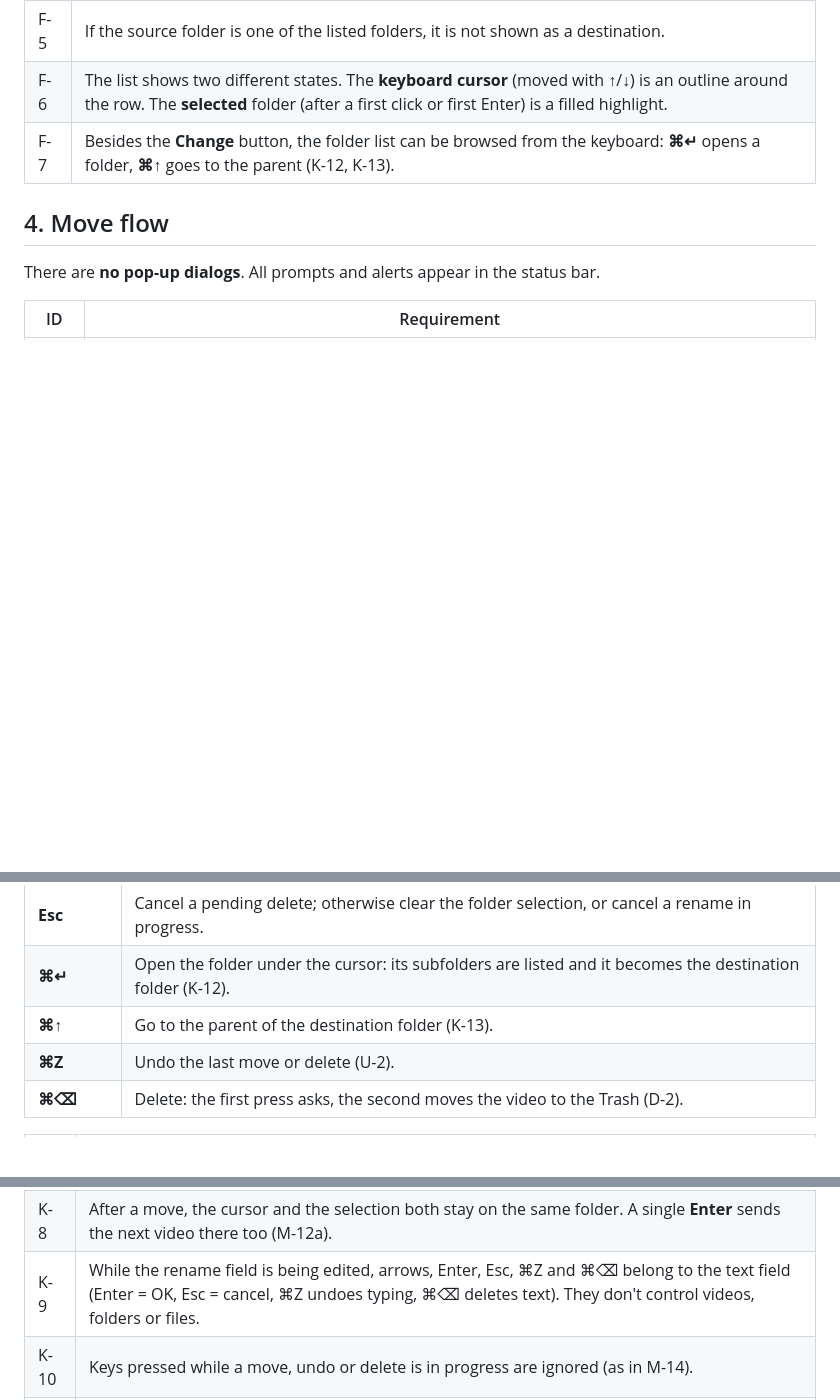
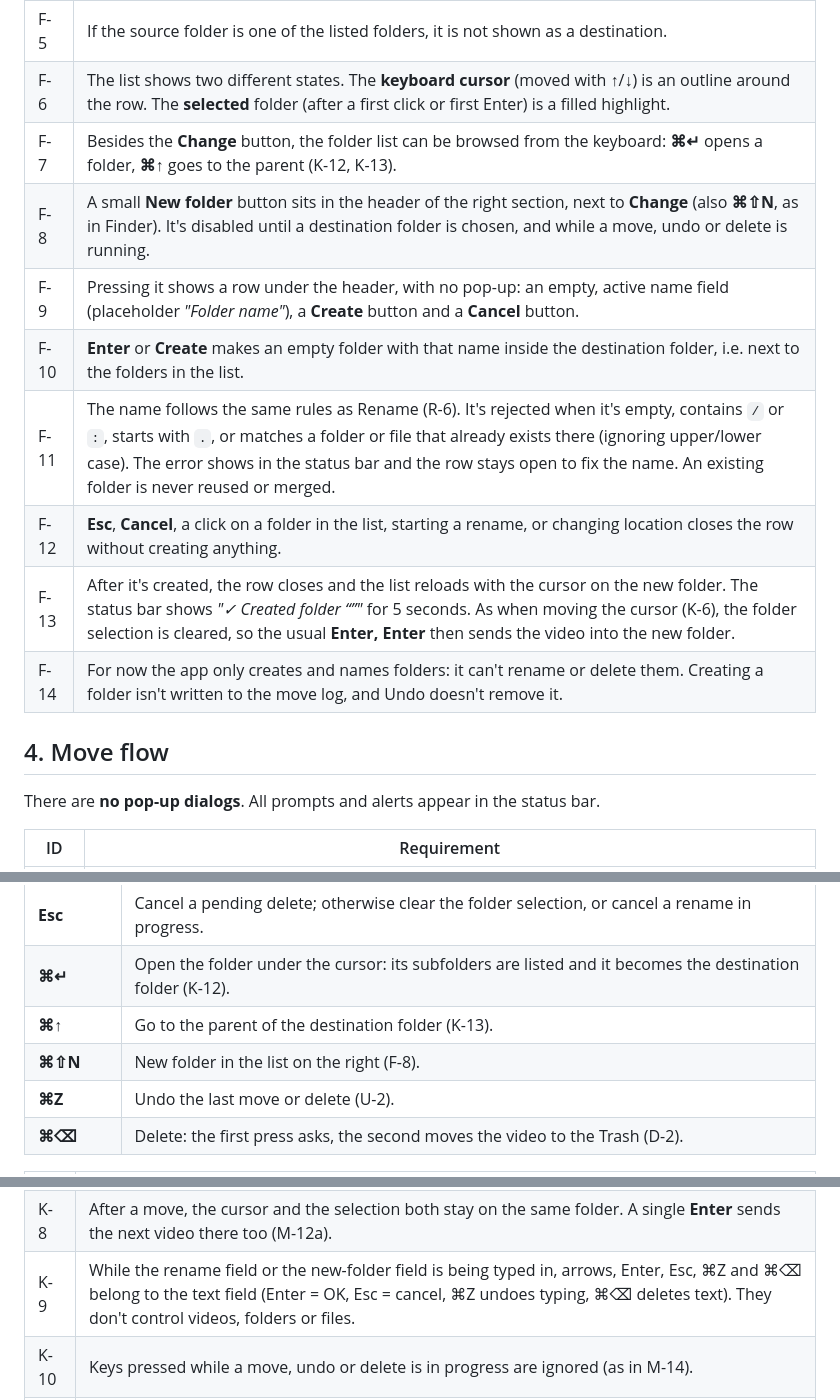
Before and after one commit to oggmont/app-fileorganizer, a Markdown page: REQUIREMENTS.md, 3 parts joined by grey strips. Drawn GitHub-style; blank space fills up the shorter version.

```diff
--- a/REQUIREMENTS.md
+++ b/REQUIREMENTS.md
@@ -45,6 +45,13 @@ left, click a destination folder on the right, and the video is moved there.
 | F-5 | If the source folder is one of the listed folders, it is not shown as a destination. |
 | F-6 | The list shows two different states. The **keyboard cursor** (moved with ↑/↓) is an outline around the row. The **selected** folder (after a first click or first Enter) is a filled highlight. |
 | F-7 | Besides the **Change** button, the folder list can be browsed from the keyboard: **⌘↵** opens a folder, **⌘↑** goes to the parent (K-12, K-13). |
+| F-8 | A small **New folder** button sits in the header of the right section, next to **Change** (also **⌘⇧N**, as in Finder). It's disabled until a destination folder is chosen, and while a move, undo or delete is running. |
+| F-9 | Pressing it shows a row under the header, with no pop-up: an empty, active name field (placeholder *"Folder name"*), a **Create** button and a **Cancel** button. |
+| F-10 | **Enter** or **Create** makes an empty folder with that name inside the destination folder, i.e. next to the folders in the list. |
+| F-11 | The name follows the same rules as Rename (R-6). It's rejected when it's empty, contains `/` or `:`, starts with `.`, or matches a folder or file that already exists there (ignoring upper/lower case). The error shows in the status bar and the row stays open to fix the name. An existing folder is never reused or merged. |
+| F-12 | **Esc**, **Cancel**, a click on a folder in the list, starting a rename, or changing location closes the row without creating anything. |
+| F-13 | After it's created, the row closes and the list reloads with the cursor on the new folder. The status bar shows *"✓ Created folder “<name>”"* for 5 seconds. As when moving the cursor (K-6), the folder selection is cleared, so the usual **Enter, Enter** then sends the video into the new folder. |
+| F-14 | For now the app only creates and names folders: it can't rename or delete them. Creating a folder isn't written to the move log, and Undo doesn't remove it. |
 
 ## 4. Move flow
 
@@ -145,6 +152,7 @@ pick a folder, then **Enter, Enter** to move.
 | **Esc** | Cancel a pending delete; otherwise clear the folder selection, or cancel a rename in progress. |
 | **⌘↵** | Open the folder under the cursor: its subfolders are listed and it becomes the destination folder (K-12). |
 | **⌘↑** | Go to the parent of the destination folder (K-13). |
+| **⌘⇧N** | New folder in the list on the right (F-8). |
 | **⌘Z** | Undo the last move or delete (U-2). |
 | **⌘⌫** | Delete: the first press asks, the second moves the video to the Trash (D-2). |
 
@@ -158,7 +166,7 @@ pick a folder, then **Enter, Enter** to move.
 | K-6 | Moving the cursor away from the selected folder clears the selection (as in M-4). The next **Enter** selects the folder under the cursor. |
 | K-7 | **Enter** follows the same rules as clicks (M-1 to M-3). There is no time limit between the two presses. |
 | K-8 | After a move, the cursor and the selection both stay on the same folder. A single **Enter** sends the next video there too (M-12a). |
-| K-9 | While the rename field is being edited, arrows, Enter, Esc, ⌘Z and ⌘⌫ belong to the text field (Enter = OK, Esc = cancel, ⌘Z undoes typing, ⌘⌫ deletes text). They don't control videos, folders or files. |
+| K-9 | While the rename field or the new-folder field is being typed in, arrows, Enter, Esc, ⌘Z and ⌘⌫ belong to the text field (Enter = OK, Esc = cancel, ⌘Z undoes typing, ⌘⌫ deletes text). They don't control videos, folders or files. |
 | K-10 | Keys pressed while a move, undo or delete is in progress are ignored (as in M-14). |
 | K-11 | Holding down a key repeats only **↑ / ↓**. Holding **Enter** doesn't move a stream of videos, and holding **← / →** doesn't skip through dozens of videos. |
 | K-12 | **⌘↵** (⌘ + Return) opens the folder under the cursor. Its subfolders replace the list, and it becomes the destination folder: shown in the header and remembered (N-4). The cursor starts at the top. It doesn't select or move anything. |
```
Also changed, not shown: README.md (+6 -0 lines), ui-mockup.png, 8 other files.
